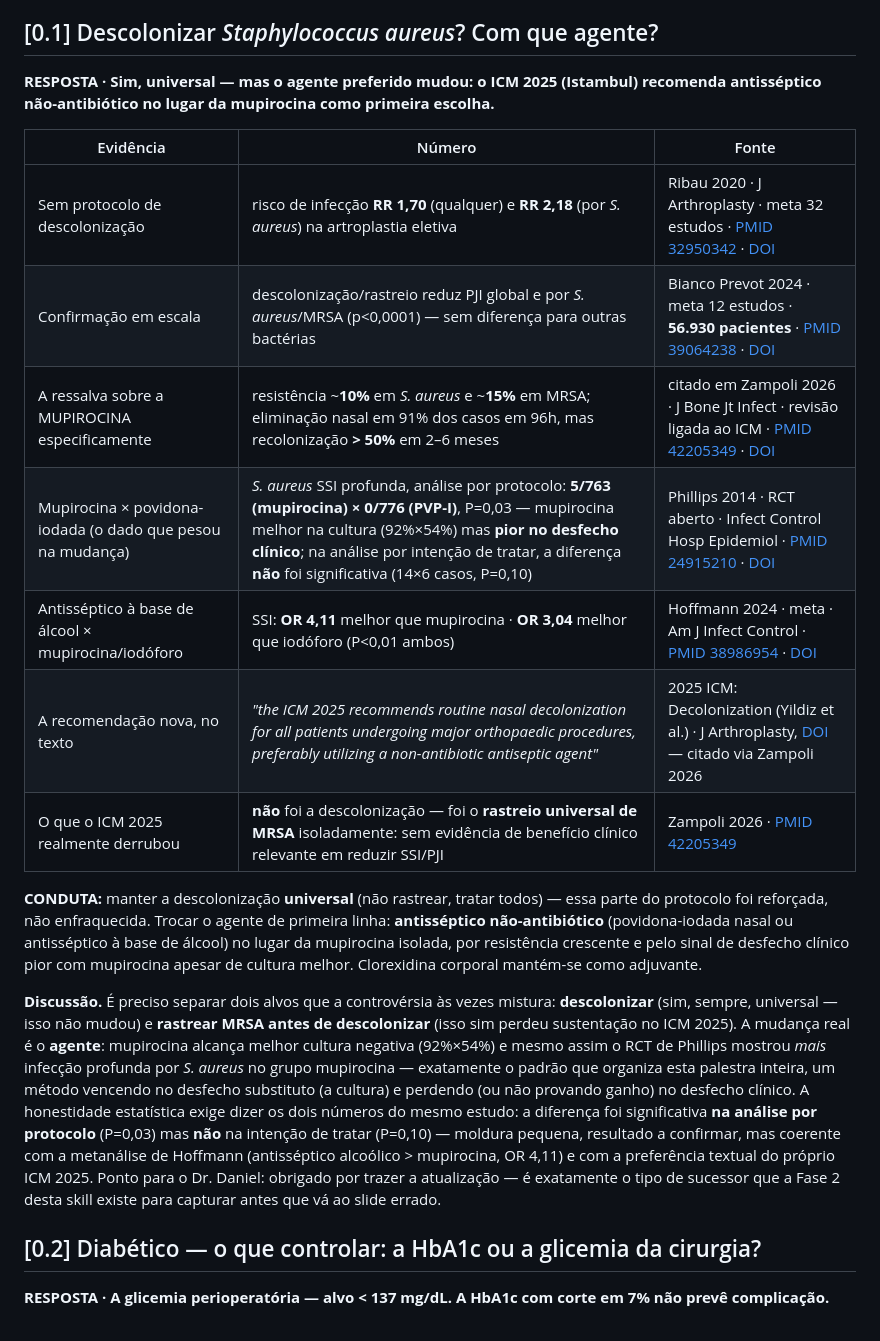
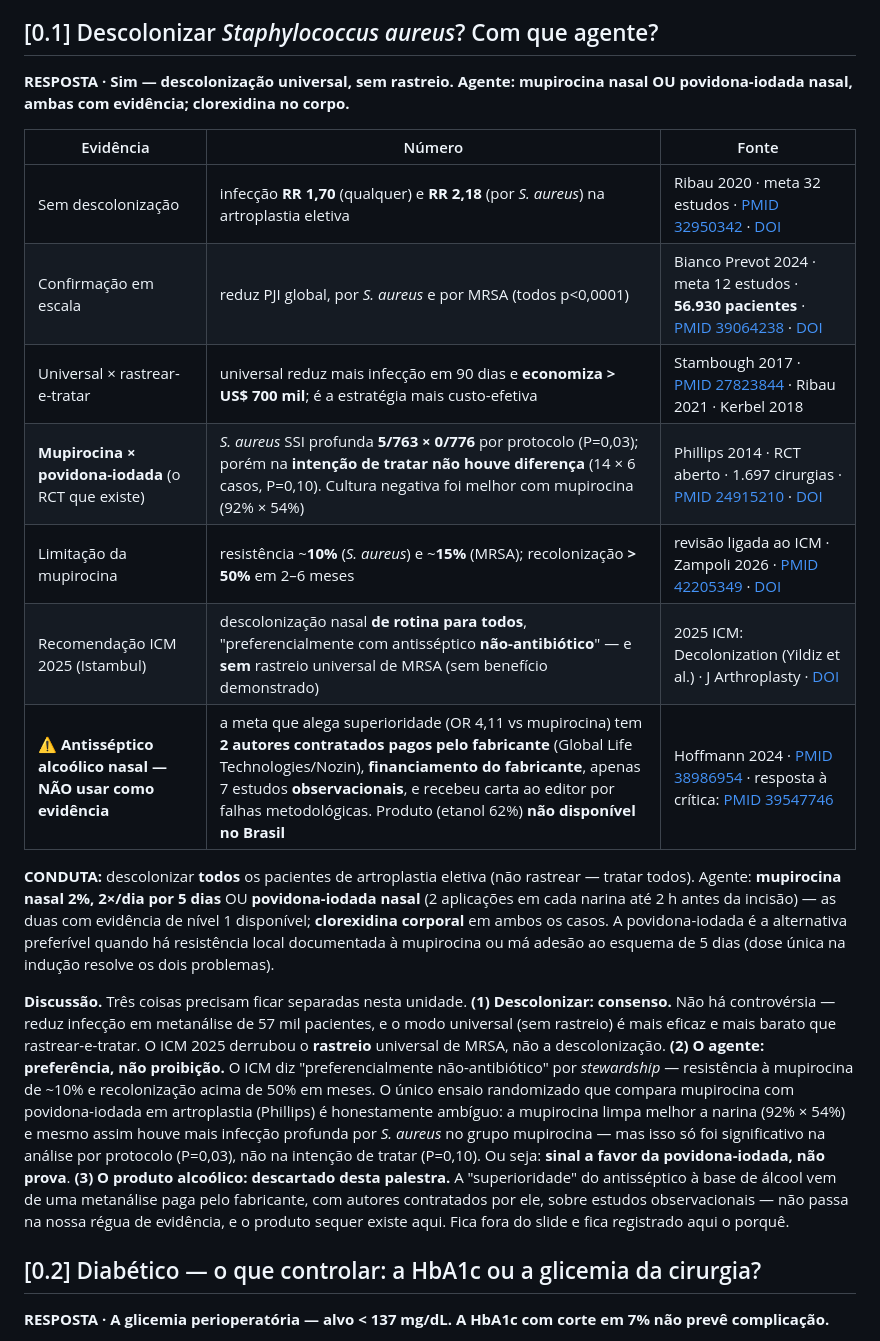
Before and after one commit to danielortopediafernandes-ux/palestra-atq-ccot2026, a Markdown page: CAPITULO.md, the part around the change. GitHub-like rendering.

Commit message:
CAPITULO [0.1] CORRECAO: remover recomendacao de antisseptico alcoolico (meta Hoffmann tem conflito de interesse - autores contratados do fabricante Nozin, financiamento do fabricante, 7 estudos observacionais, carta ao editor). Conduta real: mupirocina OU povidona-iodada, ambas nivel 1; Phillips honesto (per-protocol P=0,03 vs ITT P=0,10)

```diff
--- a/CAPITULO.md
+++ b/CAPITULO.md
@@ -46,21 +46,21 @@ A primeira decisão do planejamento não é técnica: é **"opero agora ou prepa
 
 ## [0.1] Descolonizar *Staphylococcus aureus*? Com que agente?
 
-**RESPOSTA · Sim, universal — mas o agente preferido mudou: o ICM 2025 (Istambul) recomenda antisséptico não-antibiótico no lugar da mupirocina como primeira escolha.**
+**RESPOSTA · Sim — descolonização universal, sem rastreio. Agente: mupirocina nasal OU povidona-iodada nasal, ambas com evidência; clorexidina no corpo.**
 
 | Evidência | Número | Fonte |
 |---|---|---|
-| Sem protocolo de descolonização | risco de infecção **RR 1,70** (qualquer) e **RR 2,18** (por *S. aureus*) na artroplastia eletiva | Ribau 2020 · J Arthroplasty · meta 32 estudos · [PMID 32950342](https://pubmed.ncbi.nlm.nih.gov/32950342/) · [DOI](https://doi.org/10.1016/j.arth.2020.08.014) |
-| Confirmação em escala | descolonização/rastreio reduz PJI global e por *S. aureus*/MRSA (p<0,0001) — sem diferença para outras bactérias | Bianco Prevot 2024 · meta 12 estudos · **56.930 pacientes** · [PMID 39064238](https://pubmed.ncbi.nlm.nih.gov/39064238/) · [DOI](https://doi.org/10.3390/jcm13144197) |
-| A ressalva sobre a MUPIROCINA especificamente | resistência ~**10%** em *S. aureus* e ~**15%** em MRSA; eliminação nasal em 91% dos casos em 96h, mas recolonização **> 50%** em 2–6 meses | citado em Zampoli 2026 · J Bone Jt Infect · revisão ligada ao ICM · [PMID 42205349](https://pubmed.ncbi.nlm.nih.gov/42205349/) · [DOI](https://doi.org/10.5194/jbji-11-299-2026) |
-| Mupirocina × povidona-iodada (o dado que pesou na mudança) | *S. aureus* SSI profunda, análise por protocolo: **5/763 (mupirocina) × 0/776 (PVP-I)**, P=0,03 — mupirocina melhor na cultura (92%×54%) mas **pior no desfecho clínico**; na análise por intenção de tratar, a diferença **não** foi significativa (14×6 casos, P=0,10) | Phillips 2014 · RCT aberto · Infect Control Hosp Epidemiol · [PMID 24915210](https://pubmed.ncbi.nlm.nih.gov/24915210/) · [DOI](https://doi.org/10.1086/676872) |
-| Antisséptico à base de álcool × mupirocina/iodóforo | SSI: **OR 4,11** melhor que mupirocina · **OR 3,04** melhor que iodóforo (P<0,01 ambos) | Hoffmann 2024 · meta · Am J Infect Control · [PMID 38986954](https://pubmed.ncbi.nlm.nih.gov/38986954/) · [DOI](https://doi.org/10.1016/j.ajic.2024.07.003) |
-| A recomendação nova, no texto | *"the ICM 2025 recommends routine nasal decolonization for all patients undergoing major orthopaedic procedures, preferably utilizing a non-antibiotic antiseptic agent"* | 2025 ICM: Decolonization (Yildiz et al.) · J Arthroplasty, [DOI](https://doi.org/10.1016/j.arth.2025.10.096) — citado via Zampoli 2026 |
-| O que o ICM 2025 realmente derrubou | **não** foi a descolonização — foi o **rastreio universal de MRSA** isoladamente: sem evidência de benefício clínico relevante em reduzir SSI/PJI | Zampoli 2026 · [PMID 42205349](https://pubmed.ncbi.nlm.nih.gov/42205349/) |
+| Sem descolonização | infecção **RR 1,70** (qualquer) e **RR 2,18** (por *S. aureus*) na artroplastia eletiva | Ribau 2020 · meta 32 estudos · [PMID 32950342](https://pubmed.ncbi.nlm.nih.gov/32950342/) · [DOI](https://doi.org/10.1016/j.arth.2020.08.014) |
+| Confirmação em escala | reduz PJI global, por *S. aureus* e por MRSA (todos p<0,0001) | Bianco Prevot 2024 · meta 12 estudos · **56.930 pacientes** · [PMID 39064238](https://pubmed.ncbi.nlm.nih.gov/39064238/) · [DOI](https://doi.org/10.3390/jcm13144197) |
+| Universal × rastrear-e-tratar | universal reduz mais infecção em 90 dias e **economiza > US$ 700 mil**; é a estratégia mais custo-efetiva | Stambough 2017 · [PMID 27823844](https://pubmed.ncbi.nlm.nih.gov/27823844/) · Ribau 2021 · Kerbel 2018 |
+| **Mupirocina × povidona-iodada** (o RCT que existe) | *S. aureus* SSI profunda **5/763 × 0/776** por protocolo (P=0,03); porém na **intenção de tratar não houve diferença** (14 × 6 casos, P=0,10). Cultura negativa foi melhor com mupirocina (92% × 54%) | Phillips 2014 · RCT aberto · 1.697 cirurgias · [PMID 24915210](https://pubmed.ncbi.nlm.nih.gov/24915210/) · [DOI](https://doi.org/10.1086/676872) |
+| Limitação da mupirocina | resistência ~**10%** (*S. aureus*) e ~**15%** (MRSA); recolonização **> 50%** em 2–6 meses | revisão ligada ao ICM · Zampoli 2026 · [PMID 42205349](https://pubmed.ncbi.nlm.nih.gov/42205349/) · [DOI](https://doi.org/10.5194/jbji-11-299-2026) |
+| Recomendação ICM 2025 (Istambul) | descolonização nasal **de rotina para todos**, "preferencialmente com antisséptico **não-antibiótico**" — e **sem** rastreio universal de MRSA (sem benefício demonstrado) | 2025 ICM: Decolonization (Yildiz et al.) · J Arthroplasty · [DOI](https://doi.org/10.1016/j.arth.2025.10.096) |
+| ⚠️ **Antisséptico alcoólico nasal — NÃO usar como evidência** | a meta que alega superioridade (OR 4,11 vs mupirocina) tem **2 autores contratados pagos pelo fabricante** (Global Life Technologies/Nozin), **financiamento do fabricante**, apenas 7 estudos **observacionais**, e recebeu carta ao editor por falhas metodológicas. Produto (etanol 62%) **não disponível no Brasil** | Hoffmann 2024 · [PMID 38986954](https://pubmed.ncbi.nlm.nih.gov/38986954/) · resposta à crítica: [PMID 39547746](https://pubmed.ncbi.nlm.nih.gov/39547746/) |
 
-**CONDUTA:** manter a descolonização **universal** (não rastrear, tratar todos) — essa parte do protocolo foi reforçada, não enfraquecida. Trocar o agente de primeira linha: **antisséptico não-antibiótico** (povidona-iodada nasal ou antisséptico à base de álcool) no lugar da mupirocina isolada, por resistência crescente e pelo sinal de desfecho clínico pior com mupirocina apesar de cultura melhor. Clorexidina corporal mantém-se como adjuvante.
+**CONDUTA:** descolonizar **todos** os pacientes de artroplastia eletiva (não rastrear — tratar todos). Agente: **mupirocina nasal 2%, 2×/dia por 5 dias** OU **povidona-iodada nasal** (2 aplicações em cada narina até 2 h antes da incisão) — as duas com evidência de nível 1 disponível; **clorexidina corporal** em ambos os casos. A povidona-iodada é a alternativa preferível quando há resistência local documentada à mupirocina ou má adesão ao esquema de 5 dias (dose única na indução resolve os dois problemas).
 
-**Discussão.** É preciso separar dois alvos que a controvérsia às vezes mistura: **descolonizar** (sim, sempre, universal — isso não mudou) e **rastrear MRSA antes de descolonizar** (isso sim perdeu sustentação no ICM 2025). A mudança real é o **agente**: mupirocina alcança melhor cultura negativa (92%×54%) e mesmo assim o RCT de Phillips mostrou *mais* infecção profunda por *S. aureus* no grupo mupirocina — exatamente o padrão que organiza esta palestra inteira, um método vencendo no desfecho substituto (a cultura) e perdendo (ou não provando ganho) no desfecho clínico. A honestidade estatística exige dizer os dois números do mesmo estudo: a diferença foi significativa **na análise por protocolo** (P=0,03) mas **não** na intenção de tratar (P=0,10) — moldura pequena, resultado a confirmar, mas coerente com a metanálise de Hoffmann (antisséptico alcoólico > mupirocina, OR 4,11) e com a preferência textual do próprio ICM 2025. Ponto para o Dr. Daniel: obrigado por trazer a atualização — é exatamente o tipo de sucessor que a Fase 2 desta skill existe para capturar antes que vá ao slide errado.
+**Discussão.** Três coisas precisam ficar separadas nesta unidade. **(1) Descolonizar: consenso.** Não há controvérsia — reduz infecção em metanálise de 57 mil pacientes, e o modo universal (sem rastreio) é mais eficaz e mais barato que rastrear-e-tratar. O ICM 2025 derrubou o **rastreio** universal de MRSA, não a descolonização. **(2) O agente: preferência, não proibição.** O ICM diz "preferencialmente não-antibiótico" por *stewardship* — resistência à mupirocina de ~10% e recolonização acima de 50% em meses. O único ensaio randomizado que compara mupirocina com povidona-iodada em artroplastia (Phillips) é honestamente ambíguo: a mupirocina limpa melhor a narina (92% × 54%) e mesmo assim houve mais infecção profunda por *S. aureus* no grupo mupirocina — mas isso só foi significativo na análise por protocolo (P=0,03), não na intenção de tratar (P=0,10). Ou seja: **sinal a favor da povidona-iodada, não prova**. **(3) O produto alcoólico: descartado desta palestra.** A "superioridade" do antisséptico à base de álcool vem de uma metanálise paga pelo fabricante, com autores contratados por ele, sobre estudos observacionais — não passa na nossa régua de evidência, e o produto sequer existe aqui. Fica fora do slide e fica registrado aqui o porquê.
 
 ## [0.2] Diabético — o que controlar: a HbA1c ou a glicemia da cirurgia?
 
```
